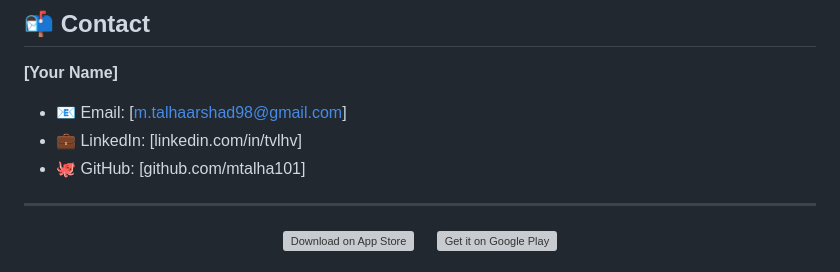
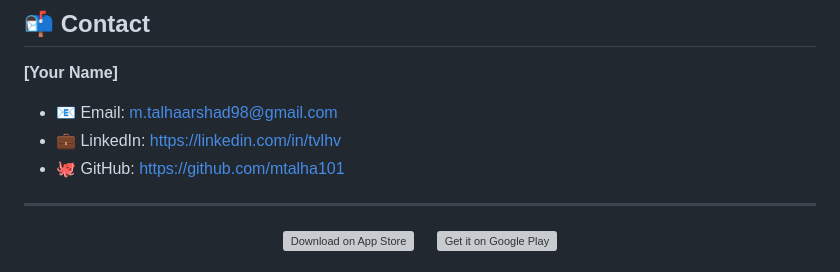
Before and after one commit to mtalha101/ml-app-demo, a Markdown page: README.md, the part around the change. GitHub-like rendering; grey boxes are pictures that could not be loaded.

```diff
--- a/README.md
+++ b/README.md
@@ -514,9 +514,9 @@ fvm flutter build appbundle --flavor 101101 -t "lib/main_flavors/main_olevelbio.
 
 **[Your Name]**
 
-- 📧 Email: [m.talhaarshad98@gmail.com]
-- 💼 LinkedIn: [linkedin.com/in/tvlhv]
-- 🐙 GitHub: [github.com/mtalha101]
+- 📧 Email: m.talhaarshad98@gmail.com
+- 💼 LinkedIn: https://linkedin.com/in/tvlhv
+- 🐙 GitHub: https://github.com/mtalha101
 
 ---
 
```
